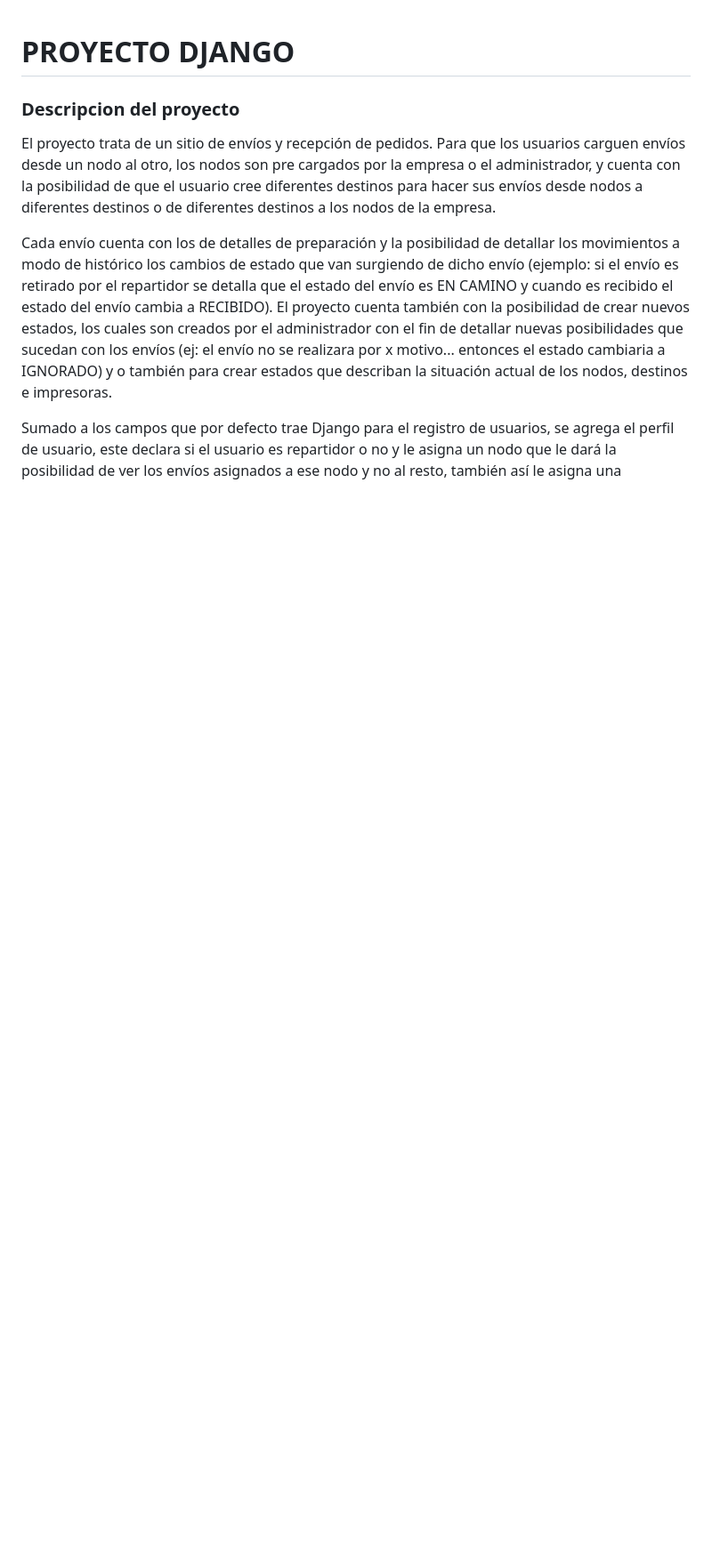
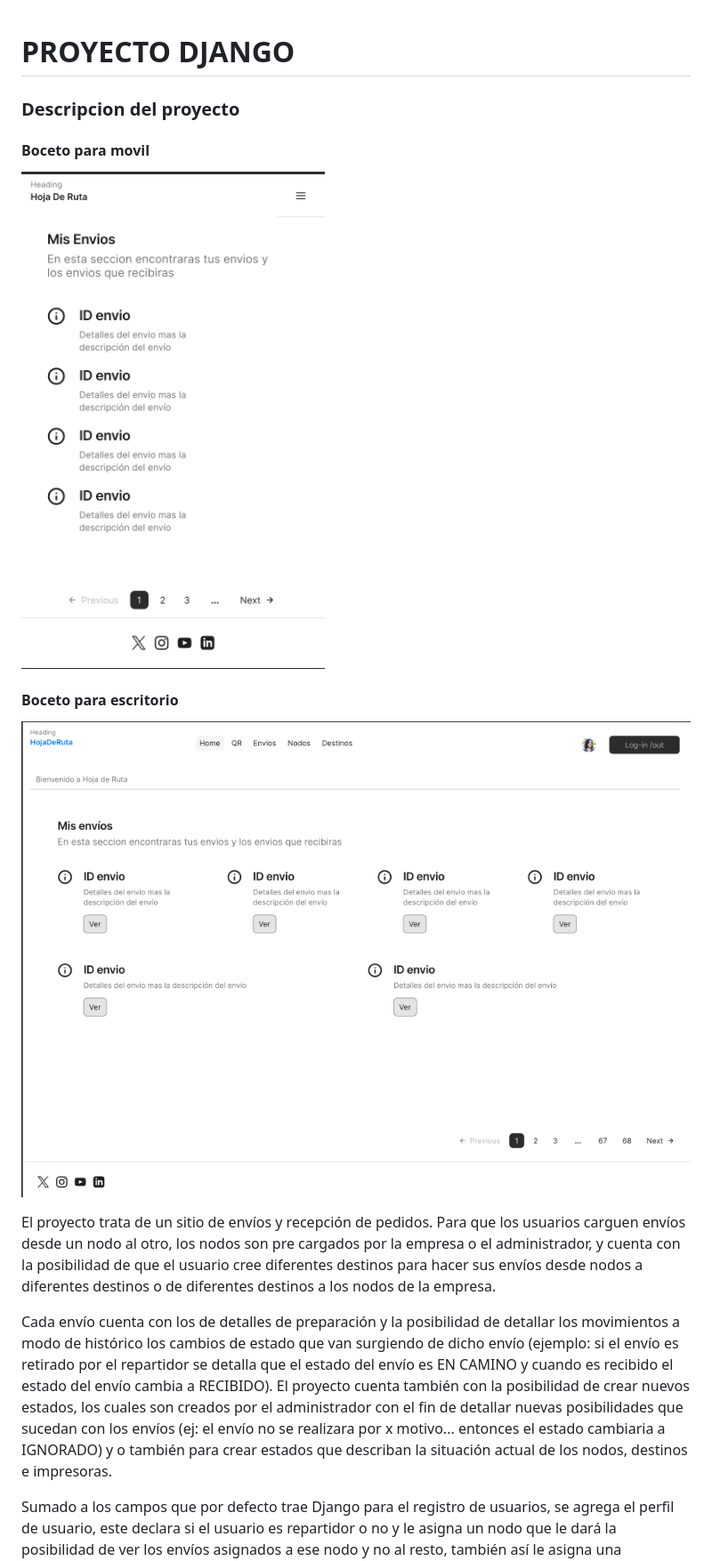
Before and after one commit to patricioadolfo/ProyectoDjango, a Markdown page: README.md, the part around the change printed below. Shown: that part at 89% size. Drawn GitHub-style; pictures changed too: media/diseñoMOVIL.png (added); blank space fills up the shorter version.

```diff
--- a/README.md
+++ b/README.md
@@ -1,6 +1,14 @@
 <h1>PROYECTO DJANGO</h1>
 
 <h3>Descripcion del proyecto</h3>
+
+<h4>Boceto para movil</h4>
+
+![Diseño movil](media/diseñoMOVIL.png)
+
+<h4>Boceto para escritorio</h4>
+
+![Diseño para escritorio](media/diseñoDSK.png)
 
 El proyecto trata de un sitio de envíos y recepción de pedidos. Para que los usuarios carguen envíos desde un nodo al otro, los nodos son pre cargados por la empresa o el administrador, y cuenta con la posibilidad de que el usuario cree diferentes destinos para hacer sus envíos desde nodos a diferentes destinos o de diferentes destinos a los nodos de la empresa.
 
```
Also changed, not shown: other parts of README.md (+1 -2 lines), 12 other files.
